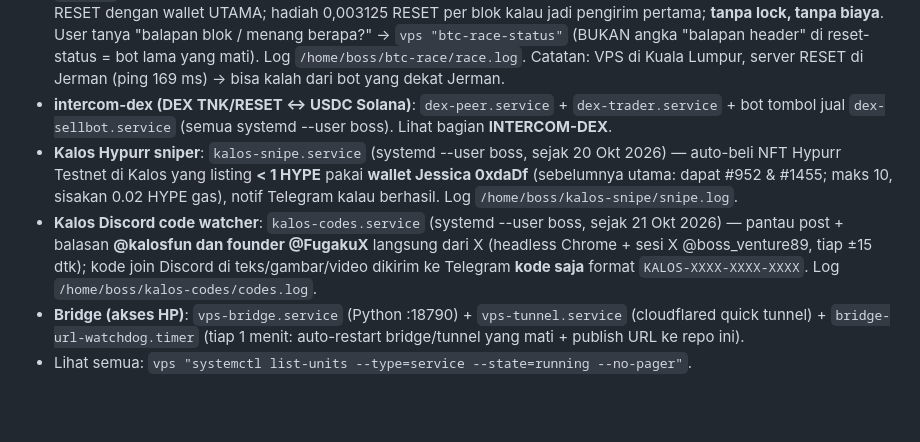
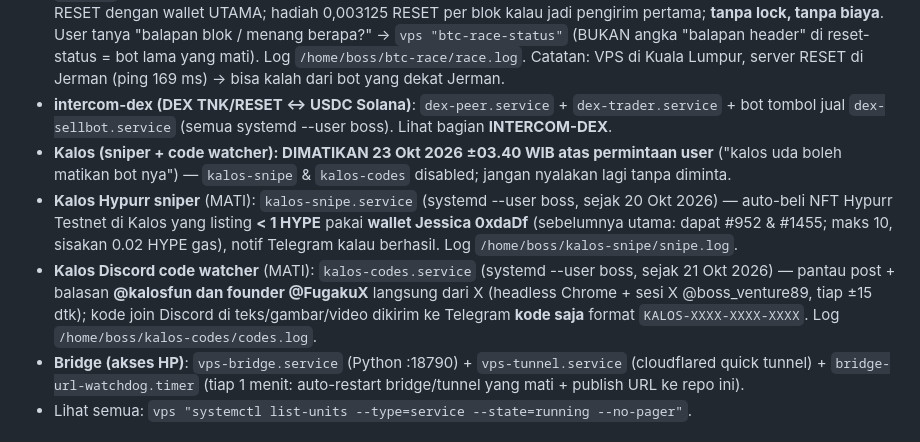
Before and after one commit to RedactedFrogs/claude-vps, a Markdown page: CLAUDE.md, the part around the change. Rendered like a GitHub page; blank space fills up the shorter version.

Commit message:
Kalos bots dimatikan (permintaan user)

```diff
--- a/CLAUDE.md
+++ b/CLAUDE.md
@@ -82,8 +82,9 @@ Setelah bootstrap, **semua command VPS = `vps "<command bash>"`** (jalan sebagai
 - **Penjaga klaim RESET (wallet utama, sejak 21 Okt)**: di dalam `reset-miner` — kalau agen AI belum klaim 6 menit setelah jendela buka (atau sudah blok terakhir jendela), bot klaim sendiri level 1000 (coba ulang maks 4x); gagal/terlewat → Telegram. Monitor luar `reset-claim-monitor.timer` (tiap 5 mnt) menyalakan ulang reset-miner kalau mati/macet (maks 3x/6 jam), tidak menyentuh kalau di-pause. Log `/var/log/reset_claim_monitor.log`.
 - **Balapan blok BTC (RESET header race)**: **10 bot** `btc-race.service` (bot 1) + `btc-race@{2..10}.service` (system, User=boss, sejak 22 Okt 2026; tiap bot node Bitcoin berbeda, total ±1.000; batas = RAM, jangan tambah tanpa cek `free -m`) — tersambung langsung ke node Bitcoin (P2P compact block), kirim header blok baru secepatnya ke server RESET dengan wallet UTAMA; hadiah 0,003125 RESET per blok kalau jadi pengirim pertama; **tanpa lock, tanpa biaya**. User tanya "balapan blok / menang berapa?" → `vps "btc-race-status"` (BUKAN angka "balapan header" di reset-status = bot lama yang mati). Log `/home/boss/btc-race/race.log`. Catatan: VPS di Kuala Lumpur, server RESET di Jerman (ping 169 ms) → bisa kalah dari bot yang dekat Jerman.
 - **intercom-dex (DEX TNK/RESET ↔ USDC Solana)**: `dex-peer.service` + `dex-trader.service` + bot tombol jual `dex-sellbot.service` (semua systemd --user boss). Lihat bagian **INTERCOM-DEX**.
-- **Kalos Hypurr sniper**: `kalos-snipe.service` (systemd --user boss, sejak 20 Okt 2026) — auto-beli NFT Hypurr Testnet di Kalos yang listing **< 1 HYPE** pakai **wallet Jessica 0xdaDf** (sebelumnya utama: dapat #952 & #1455; maks 10, sisakan 0.02 HYPE gas), notif Telegram kalau berhasil. Log `/home/boss/kalos-snipe/snipe.log`.
-- **Kalos Discord code watcher**: `kalos-codes.service` (systemd --user boss, sejak 21 Okt 2026) — pantau post + balasan **@kalosfun dan founder @FugakuX** langsung dari X (headless Chrome + sesi X @boss_venture89, tiap ±15 dtk); kode join Discord di teks/gambar/video dikirim ke Telegram **kode saja** format `KALOS-XXXX-XXXX-XXXX`. Log `/home/boss/kalos-codes/codes.log`.
+- **Kalos (sniper + code watcher): DIMATIKAN 23 Okt 2026 ±03.40 WIB atas permintaan user** ("kalos uda boleh matikan bot nya") — `kalos-snipe` & `kalos-codes` disabled; jangan nyalakan lagi tanpa diminta.
+- **Kalos Hypurr sniper** (MATI): `kalos-snipe.service` (systemd --user boss, sejak 20 Okt 2026) — auto-beli NFT Hypurr Testnet di Kalos yang listing **< 1 HYPE** pakai **wallet Jessica 0xdaDf** (sebelumnya utama: dapat #952 & #1455; maks 10, sisakan 0.02 HYPE gas), notif Telegram kalau berhasil. Log `/home/boss/kalos-snipe/snipe.log`.
+- **Kalos Discord code watcher** (MATI): `kalos-codes.service` (systemd --user boss, sejak 21 Okt 2026) — pantau post + balasan **@kalosfun dan founder @FugakuX** langsung dari X (headless Chrome + sesi X @boss_venture89, tiap ±15 dtk); kode join Discord di teks/gambar/video dikirim ke Telegram **kode saja** format `KALOS-XXXX-XXXX-XXXX`. Log `/home/boss/kalos-codes/codes.log`.
 - **Bridge (akses HP)**: `vps-bridge.service` (Python :18790) + `vps-tunnel.service` (cloudflared quick tunnel) + `bridge-url-watchdog.timer` (tiap 1 menit: auto-restart bridge/tunnel yang mati + publish URL ke repo ini).
 - Lihat semua: `vps "systemctl list-units --type=service --state=running --no-pager"`.
 
```
